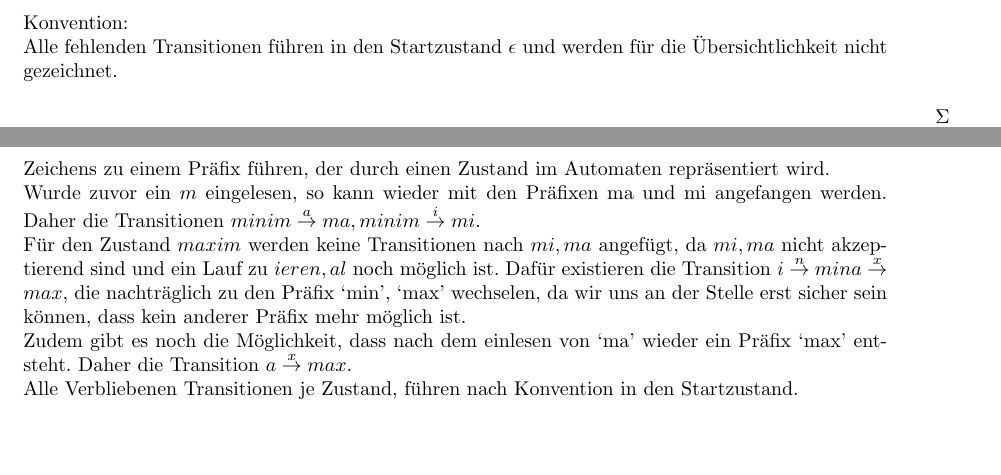
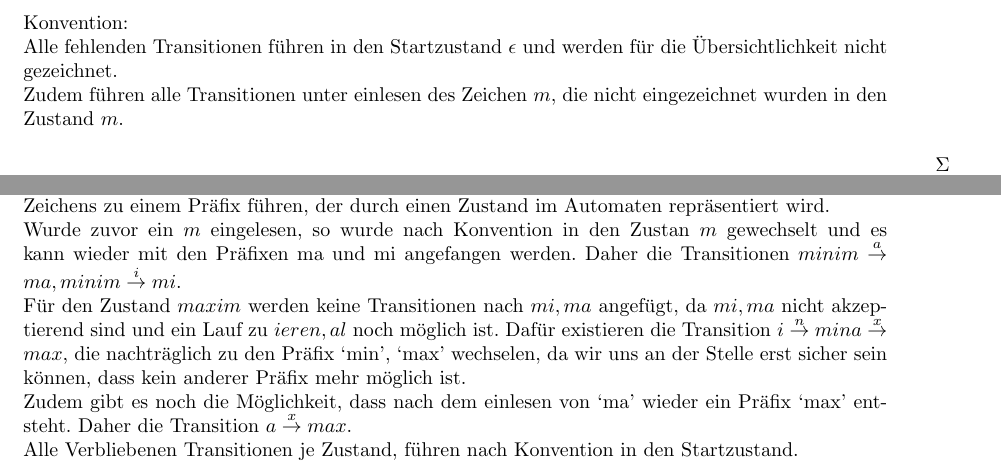
Before and after one commit to kaffeeMn/SS18, a LaTeX document (GTI/UB/UB4/ub4.tex): two parts of pages 5 and 6 of 9, joined at a grey line, cut so that both start at the same text, the shorter picture padded with empty space. Compiled offline with pdfLaTeX.

Commit message:
corrections

```diff
--- a/GTI/UB/UB4/ub4.tex
+++ b/GTI/UB/UB4/ub4.tex
@@ -224,6 +224,8 @@ Da das einmalige einlesen eines Teilwortes, das einem gesuchten Wort entspricht
 Konvention:\\
 Alle fehlenden Transitionen f"uhren in den Startzustand $\eps$ und werden f"ur
     die "Ubersichtlichkeit nicht gezeichnet.\\
+Zudem f"uhren alle Transitionen unter einlesen des Zeichen $m$, die nicht
+    eingezeichnet wurden in den Zustand $m$.\\
 
 \automaton{
     \nd{initial, state}             {s}             {0,0}   {$\eps$};
@@ -308,7 +310,8 @@ Damit sind Start und Akzeptierenden Zust"ande bereits deterministisch.\\
 F"ur die verbleibenden Zust"ande m"ussen noch Transitionen erg"anzt werden, die
     nach Lesen eines Zeichens zu einem Pr"afix f"uhren, der durch einen Zustand
     im Automaten repr"asentiert wird.\\
-Wurde zuvor ein $m$ eingelesen, so kann wieder mit den Pr"afixen ma und mi
+Wurde zuvor ein $m$ eingelesen, so wurde nach Konvention in den Zustan $m$
+    gewechselt und es kann wieder mit den Pr"afixen ma und mi
     angefangen werden.
     Daher die Transitionen
     $minim \rao{a} ma, minim \rao{i} mi$.\\
```
Also changed, not shown: 1 other file.
